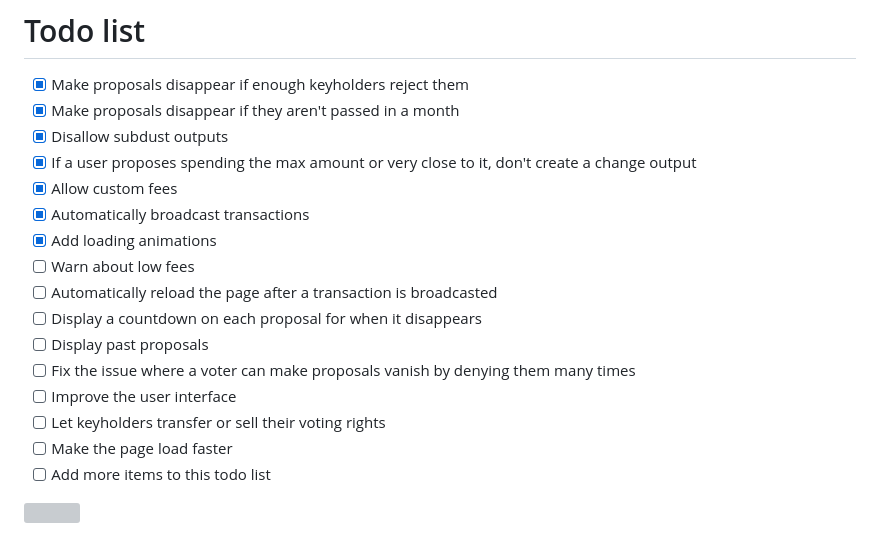
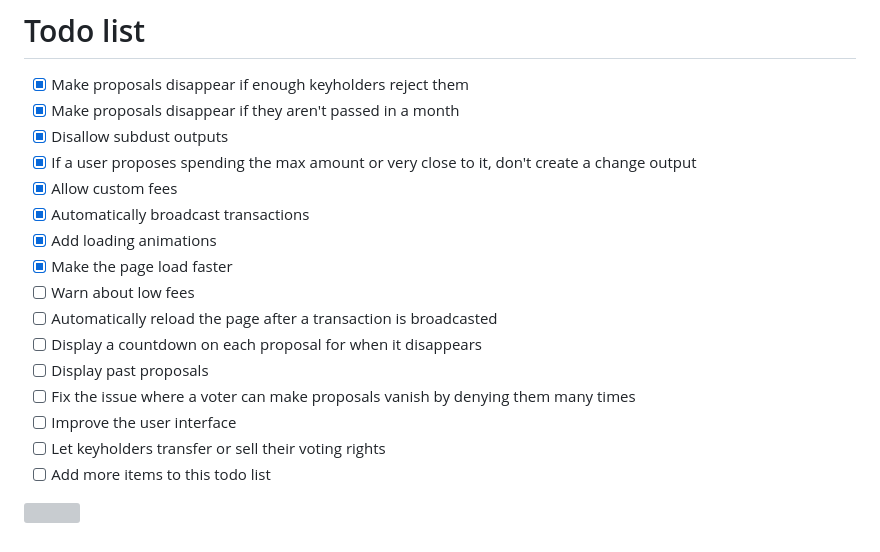
Before and after one commit to supertestnet/bitpac, a Markdown page: README.md, the part around the change. GitHub-like rendering; grey boxes are pictures that could not be loaded.

```diff
--- a/README.md
+++ b/README.md
@@ -30,6 +30,7 @@ A bitpac is a multisig with *public auditability.* Multisigs are usually private
 - [x] Allow custom fees
 - [x] Automatically broadcast transactions
 - [x] Add loading animations
+- [x] Make the page load faster
 - [ ] Warn about low fees
 - [ ] Automatically reload the page after a transaction is broadcasted
 - [ ] Display a countdown on each proposal for when it disappears
@@ -37,7 +38,6 @@ A bitpac is a multisig with *public auditability.* Multisigs are usually private
 - [ ] Fix the issue where a voter can make proposals vanish by denying them many times
 - [ ] Improve the user interface
 - [ ] Let keyholders transfer or sell their voting rights
-- [ ] Make the page load faster
 - [ ] Add more items to this todo list
 
 ![](https://supertestnet.github.io/bitpac/bitpac.png)
```
